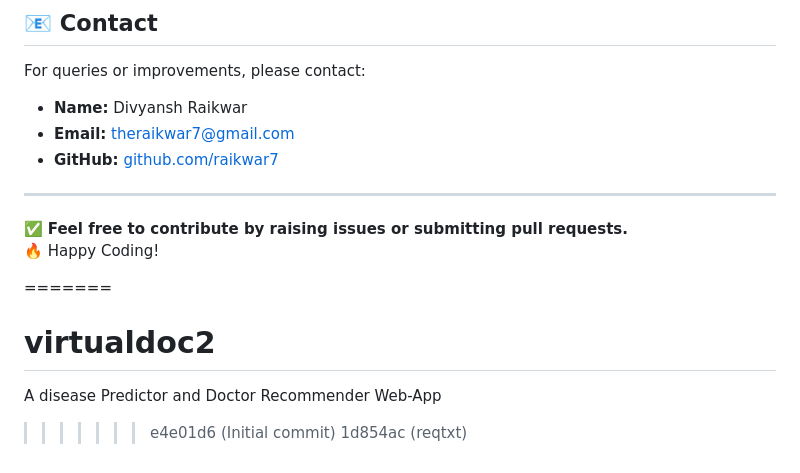
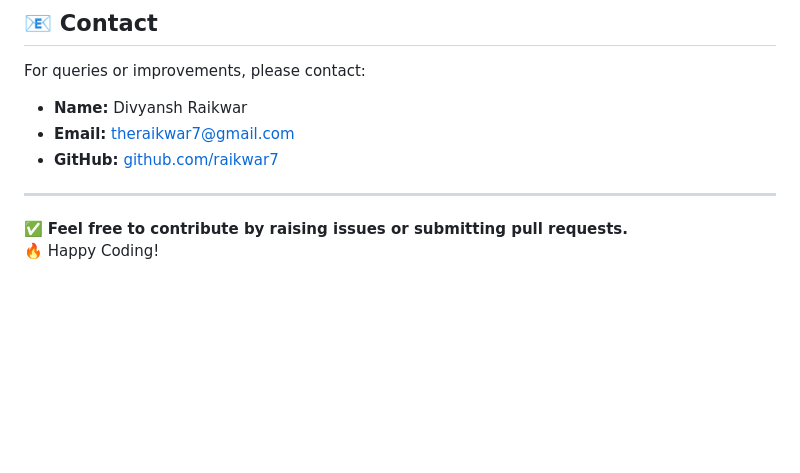
Before and after one commit to raikwar7/doct-i-hack-summit-, a Markdown page: README.md, the part around the change. Rendered like a GitHub page; blank space fills up the shorter version.

```diff
--- a/README.md
+++ b/README.md
@@ -238,9 +238,3 @@ For queries or improvements, please contact:
 
 ✅ **Feel free to contribute by raising issues or submitting pull requests.**\
 🔥 Happy Coding!
-
-=======
-# virtualdoc2
-A disease Predictor and Doctor Recommender Web-App
->>>>>>> e4e01d6 (Initial commit)
->>>>>>> 1d854ac (reqtxt)
```
